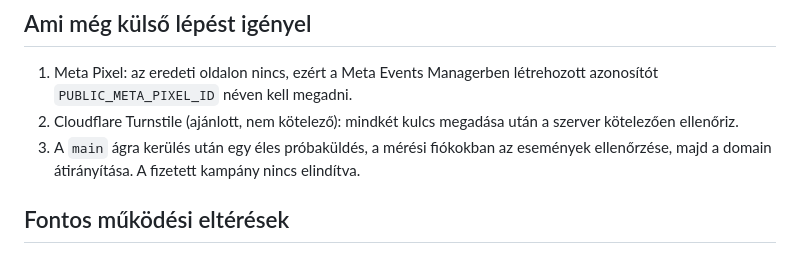
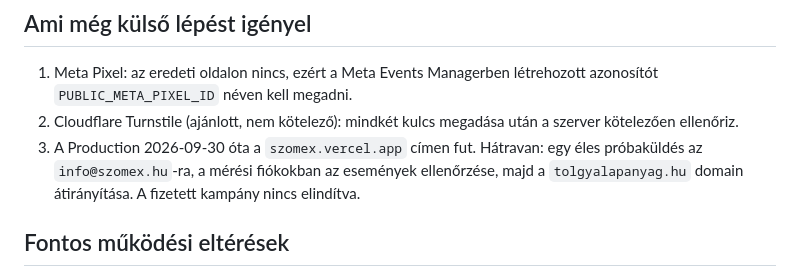
Before and after one commit to zalan002/Szomex, a Markdown page: README.md, the part around the change. Drawn GitHub-style.

Commit message:
Record the production deployment check
Co-Authored-By: Claude Opus 5.5 <noreply@anthropic.com>
Claude-Session: https://claude.ai/code/session_01E8tAieuigCdR5mE1svariq

```diff
--- a/README.md
+++ b/README.md
@@ -45,7 +45,7 @@ Előnézeti levelek tárgya `[TESZT]` előtaggal indul. Új érték csak új tel
 
 1. Meta Pixel: az eredeti oldalon nincs, ezért a Meta Events Managerben létrehozott azonosítót `PUBLIC_META_PIXEL_ID` néven kell megadni.
 2. Cloudflare Turnstile (ajánlott, nem kötelező): mindkét kulcs megadása után a szerver kötelezően ellenőriz.
-3. A `main` ágra kerülés után egy éles próbaküldés, a mérési fiókokban az események ellenőrzése, majd a domain átirányítása. A fizetett kampány nincs elindítva.
+3. A Production 2026-09-30 óta a `szomex.vercel.app` címen fut. Hátravan: egy éles próbaküldés az `info@szomex.hu`-ra, a mérési fiókokban az események ellenőrzése, majd a `tolgyalapanyag.hu` domain átirányítása. A fizetett kampány nincs elindítva.
 
 ## Fontos működési eltérések
 
```
Also changed, not shown: audit/verification.md (+3 -1 lines).
